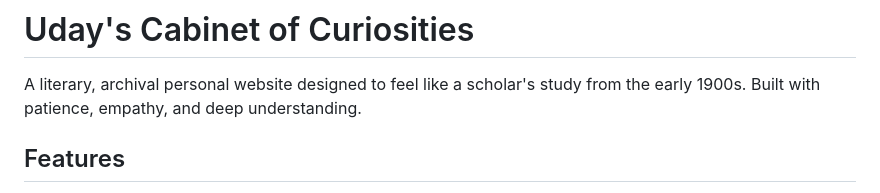
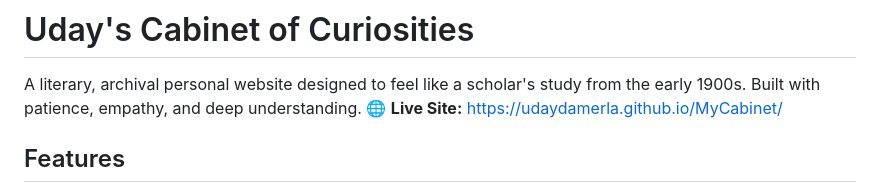
Before and after one commit to UdayDamerla/MyCabinet, a Markdown page: README.md, the part around the change. Drawn GitHub-style.

Commit message:
added live site url

```diff
--- a/README.md
+++ b/README.md
@@ -1,6 +1,7 @@
 # Uday's Cabinet of Curiosities
 
 A literary, archival personal website designed to feel like a scholar's study from the early 1900s. Built with patience, empathy, and deep understanding.
+🌐 **Live Site:** https://udaydamerla.github.io/MyCabinet/
 
 ## Features
 
```
